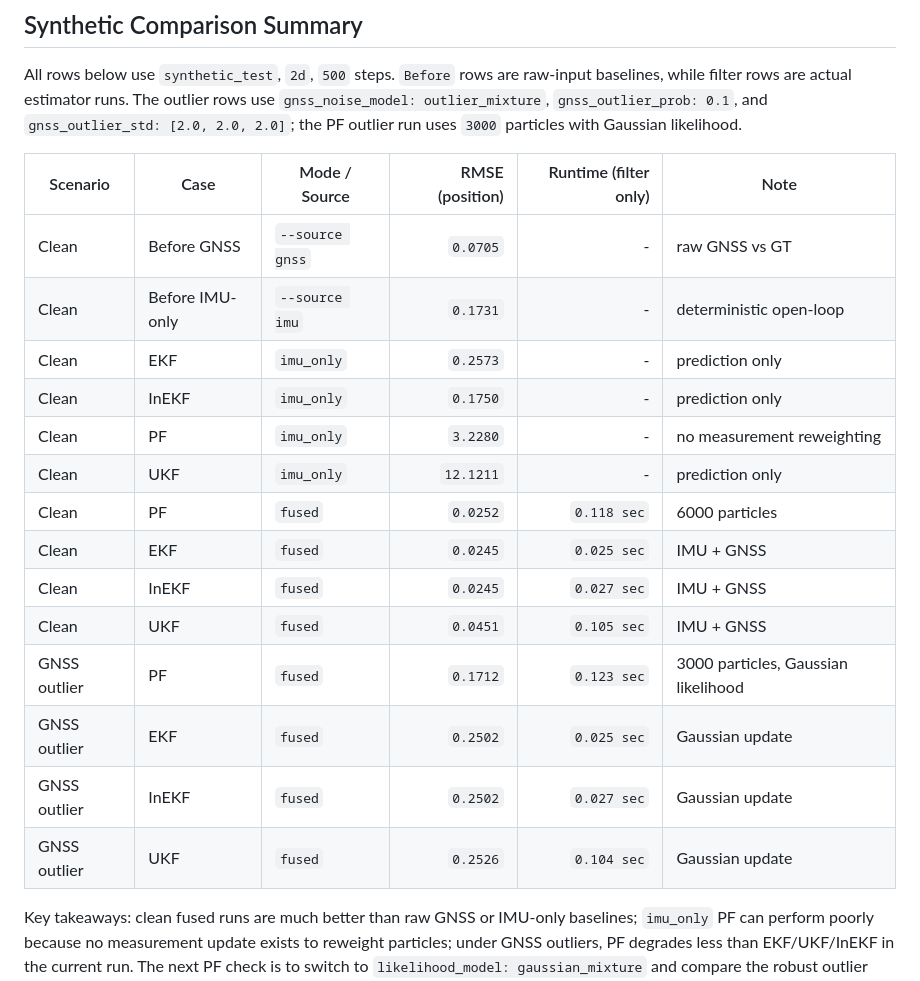
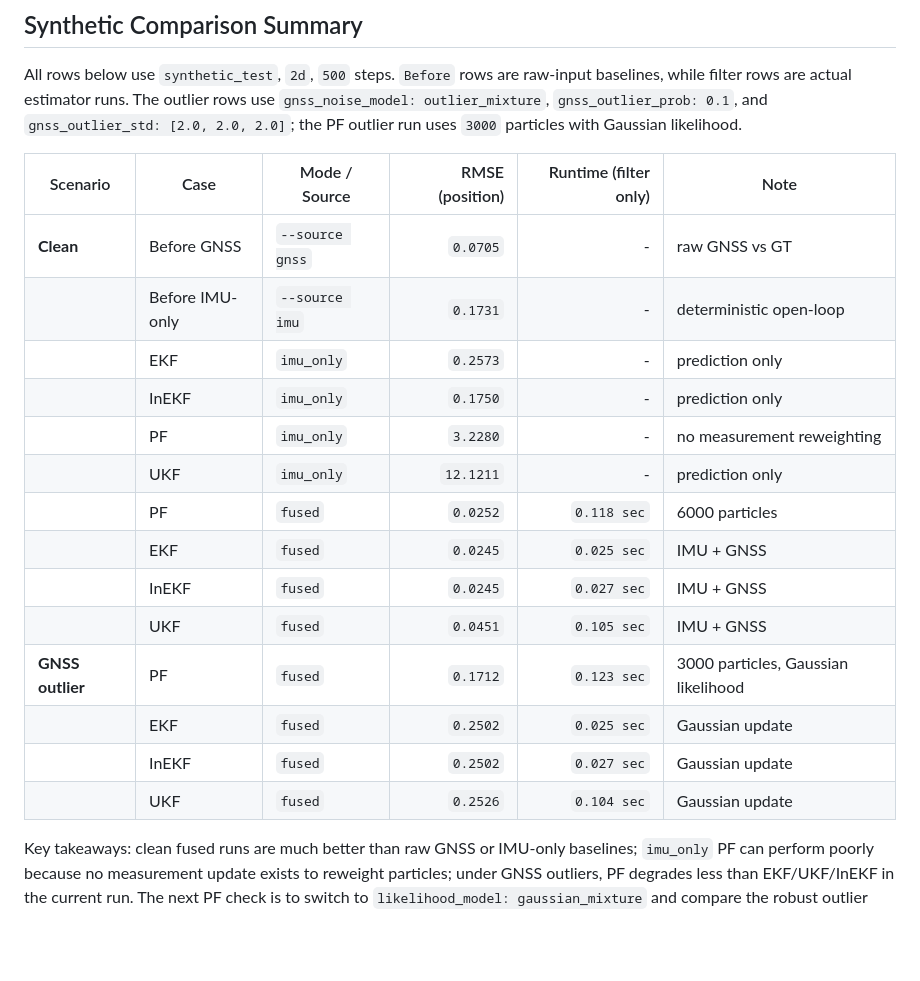
Before and after one commit to INHA-Artemis/State_Estimation_Benchmark, a Markdown page: README.md, the part around the change. Drawn GitHub-style; blank space fills up the shorter version.

```diff
--- a/README.md
+++ b/README.md
@@ -183,20 +183,20 @@ The outlier rows use `gnss_noise_model: outlier_mixture`, `gnss_outlier_prob: 0.
 
 | Scenario | Case | Mode / Source | RMSE (position) | Runtime (filter only) | Note |
 | --- | --- | --- | ---: | ---: | --- |
-| Clean | Before GNSS | `--source gnss` | `0.0705` | - | raw GNSS vs GT |
-| Clean | Before IMU-only | `--source imu` | `0.1731` | - | deterministic open-loop |
-| Clean | EKF | `imu_only` | `0.2573` | - | prediction only |
-| Clean | InEKF | `imu_only` | `0.1750` | - | prediction only |
-| Clean | PF | `imu_only` | `3.2280` | - | no measurement reweighting |
-| Clean | UKF | `imu_only` | `12.1211` | - | prediction only |
-| Clean | PF | `fused` | `0.0252` | `0.118 sec` | 6000 particles |
-| Clean | EKF | `fused` | `0.0245` | `0.025 sec` | IMU + GNSS |
-| Clean | InEKF | `fused` | `0.0245` | `0.027 sec` | IMU + GNSS |
-| Clean | UKF | `fused` | `0.0451` | `0.105 sec` | IMU + GNSS |
-| GNSS outlier | PF | `fused` | `0.1712` | `0.123 sec` | 3000 particles, Gaussian likelihood |
-| GNSS outlier | EKF | `fused` | `0.2502` | `0.025 sec` | Gaussian update |
-| GNSS outlier | InEKF | `fused` | `0.2502` | `0.027 sec` | Gaussian update |
-| GNSS outlier | UKF | `fused` | `0.2526` | `0.104 sec` | Gaussian update |
+| **Clean** | Before GNSS | `--source gnss` | `0.0705` | - | raw GNSS vs GT |
+|  | Before IMU-only | `--source imu` | `0.1731` | - | deterministic open-loop |
+|  | EKF | `imu_only` | `0.2573` | - | prediction only |
+|  | InEKF | `imu_only` | `0.1750` | - | prediction only |
+|  | PF | `imu_only` | `3.2280` | - | no measurement reweighting |
+|  | UKF | `imu_only` | `12.1211` | - | prediction only |
+|  | PF | `fused` | `0.0252` | `0.118 sec` | 6000 particles |
+|  | EKF | `fused` | `0.0245` | `0.025 sec` | IMU + GNSS |
+|  | InEKF | `fused` | `0.0245` | `0.027 sec` | IMU + GNSS |
+|  | UKF | `fused` | `0.0451` | `0.105 sec` | IMU + GNSS |
+| **GNSS outlier** | PF | `fused` | `0.1712` | `0.123 sec` | 3000 particles, Gaussian likelihood |
+|  | EKF | `fused` | `0.2502` | `0.025 sec` | Gaussian update |
+|  | InEKF | `fused` | `0.2502` | `0.027 sec` | Gaussian update |
+|  | UKF | `fused` | `0.2526` | `0.104 sec` | Gaussian update |
 
 Key takeaways: clean fused runs are much better than raw GNSS or IMU-only baselines; `imu_only` PF can perform poorly because no measurement update exists to reweight particles; under GNSS outliers, PF degrades less than EKF/UKF/InEKF in the current run.
 The next PF check is to switch to `likelihood_model: gaussian_mixture` and compare the robust outlier result.
```
